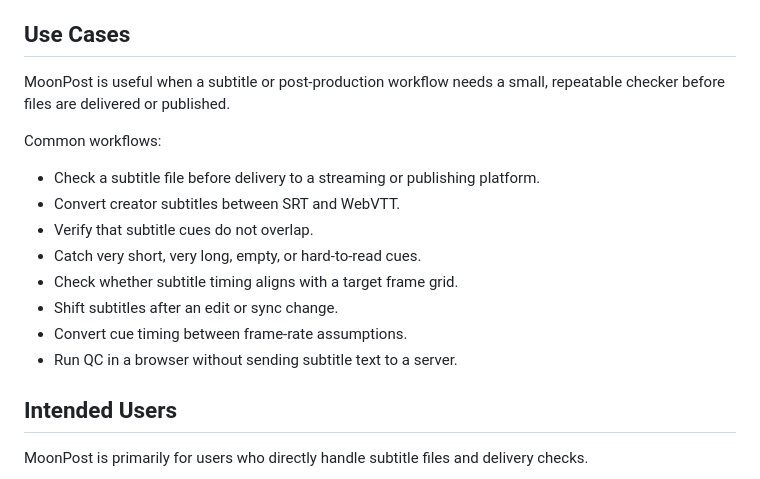
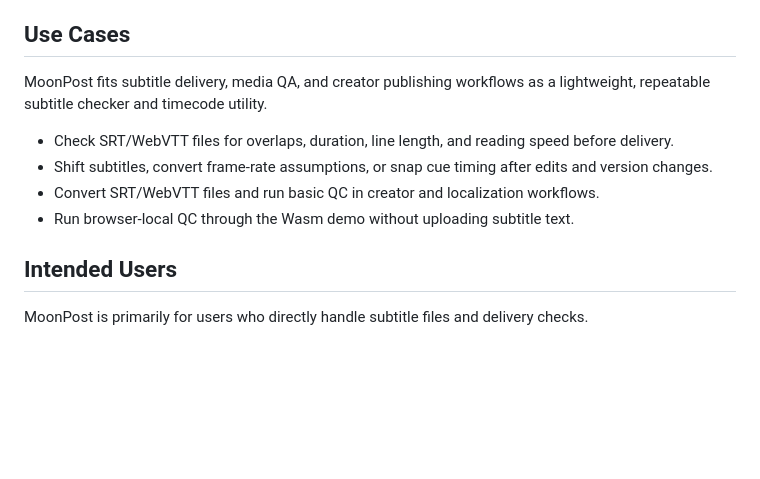
Before and after one commit to MaoDingA/moonbitpostqc, a Markdown page: README.en.md, the part around the change. GitHub-like rendering; blank space fills up the shorter version.

```diff
--- a/README.en.md
+++ b/README.en.md
@@ -47,19 +47,13 @@ tools, and Wasm-ready core packages.
 
 ## Use Cases
 
-MoonPost is useful when a subtitle or post-production workflow needs a small,
-repeatable checker before files are delivered or published.
+MoonPost fits subtitle delivery, media QA, and creator publishing workflows as
+a lightweight, repeatable subtitle checker and timecode utility.
 
-Common workflows:
-
-- Check a subtitle file before delivery to a streaming or publishing platform.
-- Convert creator subtitles between SRT and WebVTT.
-- Verify that subtitle cues do not overlap.
-- Catch very short, very long, empty, or hard-to-read cues.
-- Check whether subtitle timing aligns with a target frame grid.
-- Shift subtitles after an edit or sync change.
-- Convert cue timing between frame-rate assumptions.
-- Run QC in a browser without sending subtitle text to a server.
+- Check SRT/WebVTT files for overlaps, duration, line length, and reading speed before delivery.
+- Shift subtitles, convert frame-rate assumptions, or snap cue timing after edits and version changes.
+- Convert SRT/WebVTT files and run basic QC in creator and localization workflows.
+- Run browser-local QC through the Wasm demo without uploading subtitle text.
 
 ## Intended Users
 
```
Also changed, not shown: README.md (+6 -12 lines).
